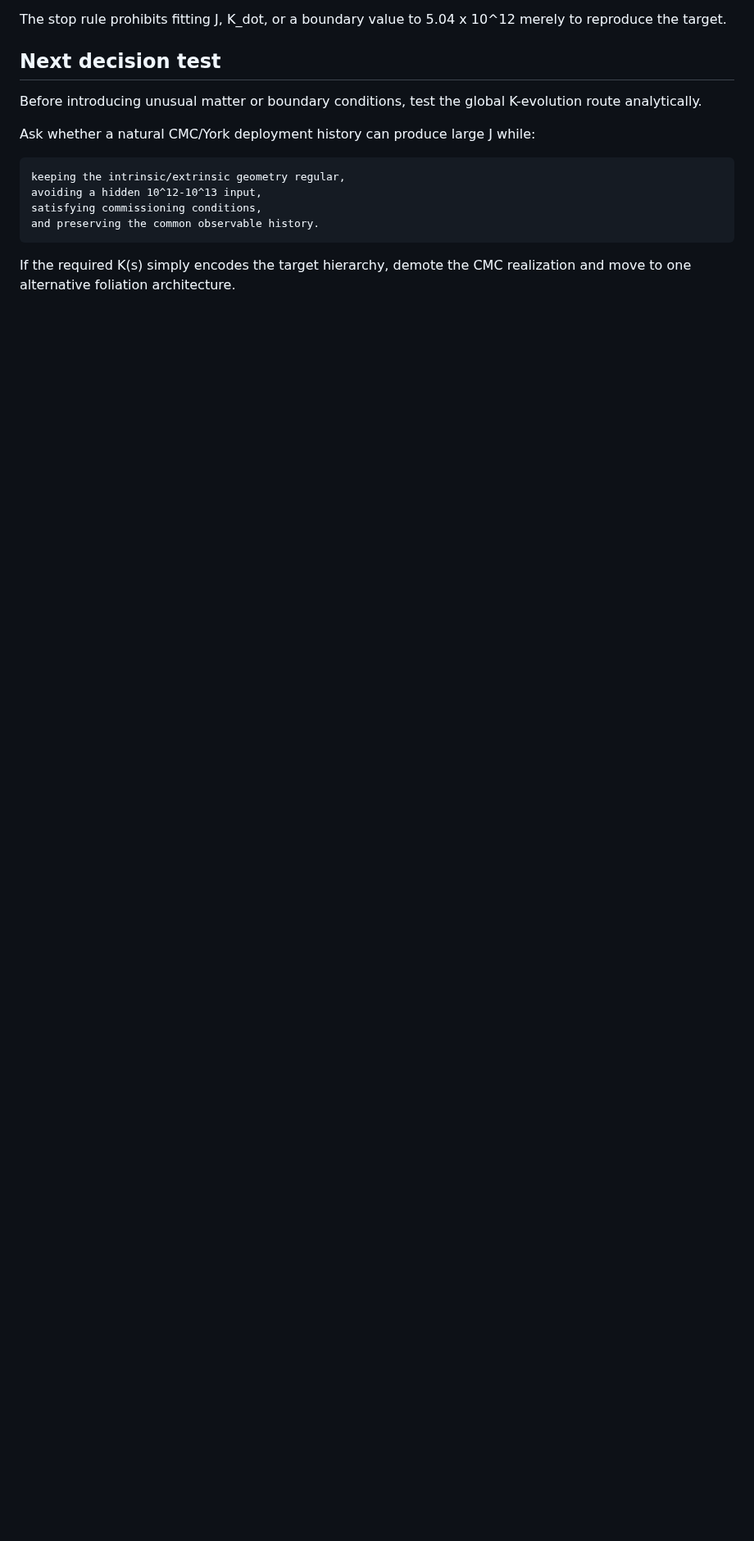
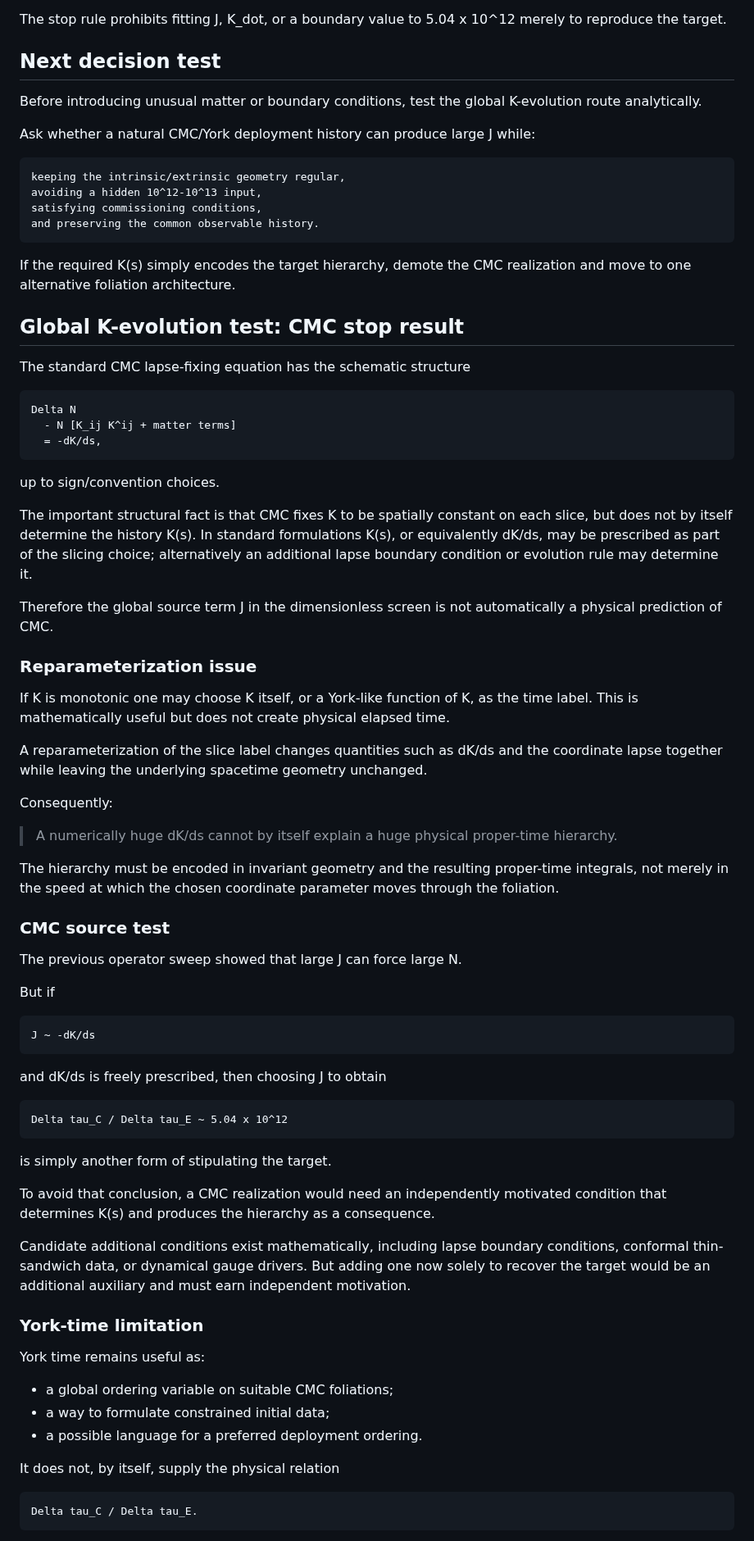
Before and after one commit to jdlongmire/designed-functional-maturity, a Markdown page: work-packages/WP-029/family-b-preferred-creation-foliation.md, the part around one of its changes. Shown at 82% size. Rendered like a GitHub page; blank space fills up the shorter version.

Commit message:
Complete CMC K-evolution stop test and demote realization

```diff
--- a/work-packages/WP-029/family-b-preferred-creation-foliation.md
+++ b/work-packages/WP-029/family-b-preferred-creation-foliation.md
@@ -1035,3 +1035,61 @@ Ask whether a natural CMC/York deployment history can produce large J while:
     and preserving the common observable history.
 
 If the required K(s) simply encodes the target hierarchy, demote the CMC realization and move to one alternative foliation architecture.
+
+
+## Global K-evolution test: CMC stop result
+
+The standard CMC lapse-fixing equation has the schematic structure
+
+    Delta N
+      - N [K_ij K^ij + matter terms]
+      = -dK/ds,
+
+up to sign/convention choices.
+
+The important structural fact is that CMC fixes K to be spatially constant on each slice, but does not by itself determine the history K(s). In standard formulations K(s), or equivalently dK/ds, may be prescribed as part of the slicing choice; alternatively an additional lapse boundary condition or evolution rule may determine it.
+
+Therefore the global source term J in the dimensionless screen is not automatically a physical prediction of CMC.
+
+### Reparameterization issue
+
+If K is monotonic one may choose K itself, or a York-like function of K, as the time label. This is mathematically useful but does not create physical elapsed time.
+
+A reparameterization of the slice label changes quantities such as dK/ds and the coordinate lapse together while leaving the underlying spacetime geometry unchanged.
+
+Consequently:
+
+> A numerically huge dK/ds cannot by itself explain a huge physical proper-time hierarchy.
+
+The hierarchy must be encoded in invariant geometry and the resulting proper-time integrals, not merely in the speed at which the chosen coordinate parameter moves through the foliation.
+
+### CMC source test
+
+The previous operator sweep showed that large J can force large N.
+
+But if
+
+    J ~ -dK/ds
+
+and dK/ds is freely prescribed, then choosing J to obtain
+
+    Delta tau_C / Delta tau_E ~ 5.04 x 10^12
+
+is simply another form of stipulating the target.
+
+To avoid that conclusion, a CMC realization would need an independently motivated condition that determines K(s) and produces the hierarchy as a consequence.
+
+Candidate additional conditions exist mathematically, including lapse boundary conditions, conformal thin-sandwich data, or dynamical gauge drivers. But adding one now solely to recover the target would be an additional auxiliary and must earn independent motivation.
+
+### York-time limitation
+
+York time remains useful as:
+
+- a global ordering variable on suitable CMC foliations;
+- a way to formulate constrained initial data;
+- a possible language for a preferred deployment ordering.
+
+It does not, by itself, supply the physical relation
+
+    Delta tau_C / Delta tau_E.
+
```
Also changed, not shown: other parts of work-packages/WP-029/family-b-preferred-creation-foliation.md (+44 -0 lines).
